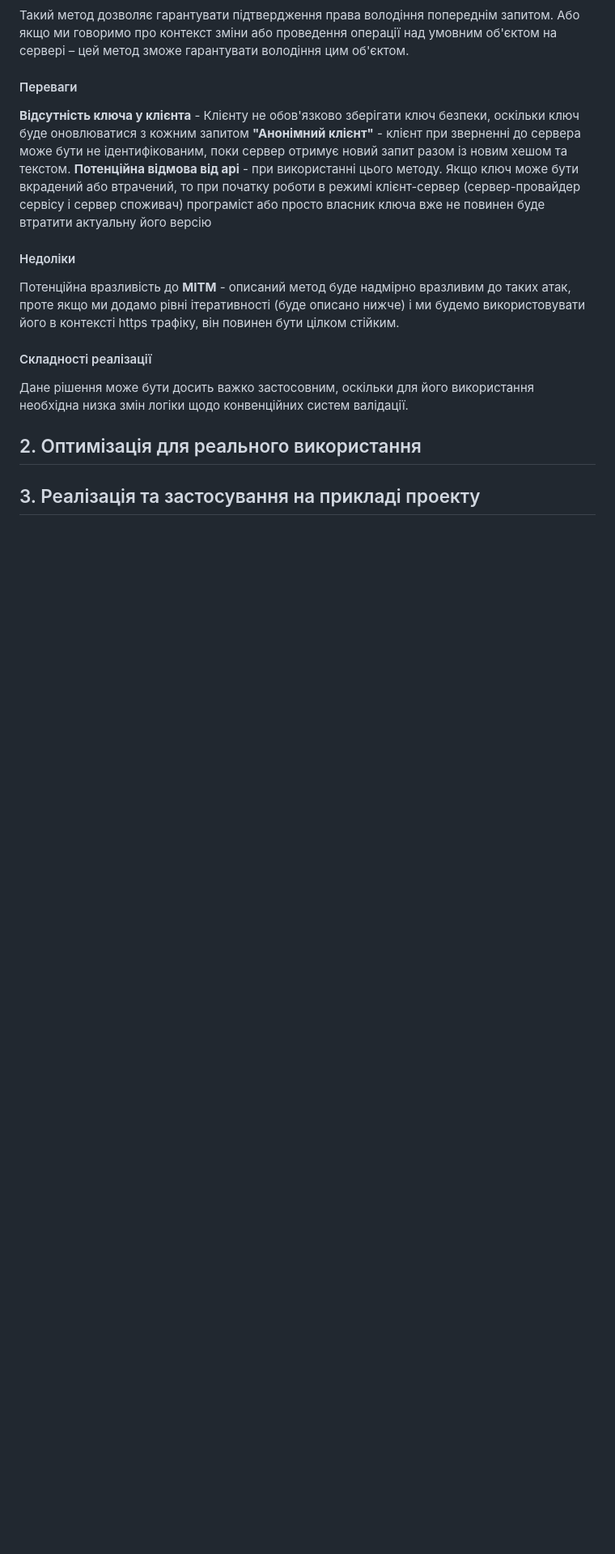
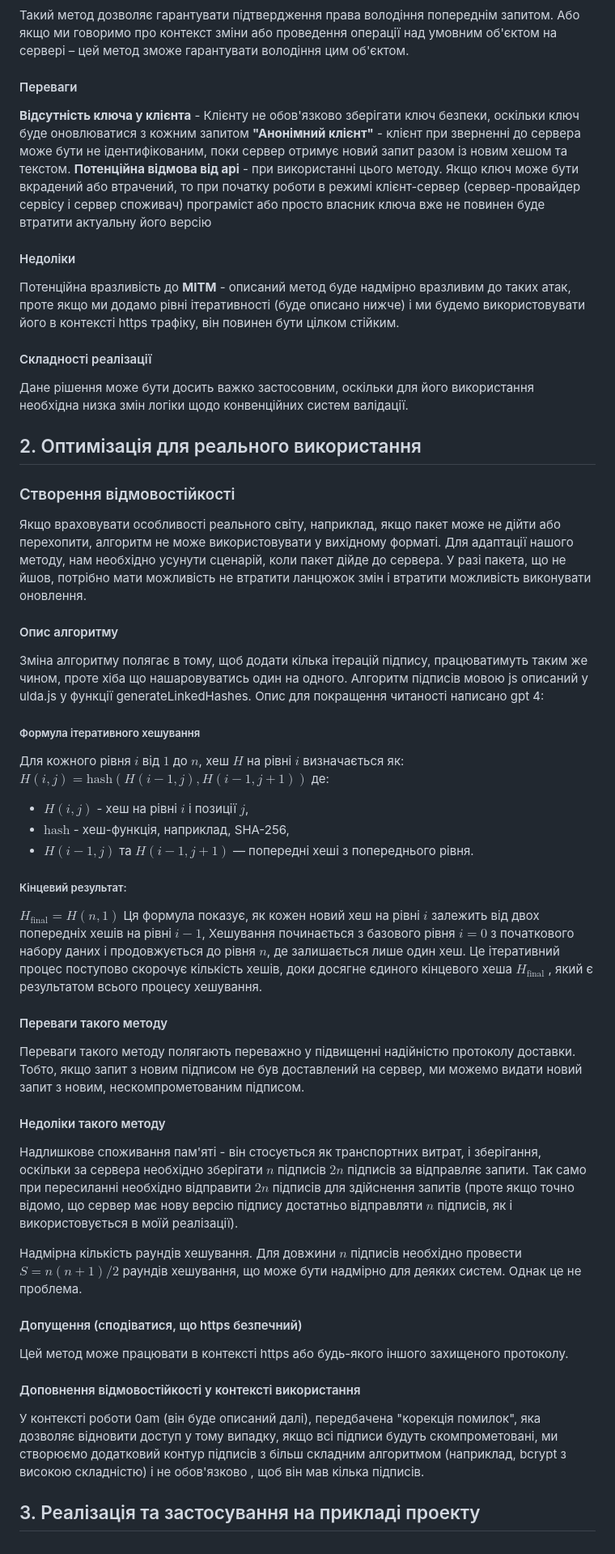
Before and after one commit to iammarguuss/Ulda0, a Markdown page: generalDescription.md, the part around the change. Shown: that part at 81% size. Drawn GitHub-style; blank space fills up the shorter version.

Commit message:
Just a little update

```diff
--- a/generalDescription.md
+++ b/generalDescription.md
@@ -38,4 +38,32 @@
 
 
 ## 2. Оптимізація для реального використання
+### Створення відмовостійкості
+Якщо враховувати особливості реального світу, наприклад, якщо пакет може не дійти або перехопити, алгоритм не може використовувати у вихідному форматі. Для адаптації нашого методу, нам необхідно усунути сценарій, коли пакет дійде до сервера. У разі пакета, що не йшов, потрібно мати можливість не втратити ланцюжок змін і втратити можливість виконувати оновлення.
+#### Опис алгоритму
+Зміна алгоритму полягає в тому, щоб додати кілька ітерацій підпису, працюватимуть таким же чином, проте хіба що нашаровуватись один на одного.
+Алгоритм підписів мовою js описаний у ulda.js у функції generateLinkedHashes.
+Опис для покращення читаності написано gpt 4:
+##### Формула ітеративного хешування
+Для кожного рівня $i$ від $1$ до $n$, хеш $H$ на рівні $i$ визначається як:
+$H(i, j) = \text{hash}(H(i-1, j), H(i-1, j+1))$
+де:
+- $H(i, j)$ - хеш на рівні $i$ і позиції $j$,
+- $\text{hash}$ - хеш-функція, наприклад, SHA-256,
+- $H(i−1,j)$ та $H(i-1, j+1)$ — попередні хеші з попереднього рівня.
+##### Кінцевий результат:
+$H_{\text{final}} = H(n, 1)$
+Ця формула показує, як кожен новий хеш на рівні $i$ залежить від двох попередніх хешів на рівні $i-1$, Хешування починається з базового рівня $i = 0$ з початкового набору даних і продовжується до рівня $n$, де залишається лише один хеш. Це ітеративний процес поступово скорочує кількість хешів, доки досягне єдиного кінцевого хеша $H_{\text{final}}$ , який є результатом всього процесу хешування.
+#### Переваги такого методу
+Переваги такого методу полягають переважно у підвищенні надійністю протоколу доставки. Тобто, якщо запит з новим підписом не був доставлений на сервер, ми можемо видати новий запит з новим, нескомпрометованим підписом.
+#### Недоліки такого методу
+Надлишкове споживання пам'яті - він стосується як транспортних витрат, і зберігання, оскільки за сервера необхідно зберігати $n$ підписів $2n$ підписів за відправляє запити. Так само при пересиланні необхідно відправити $2n$ підписів для здійснення запитів (проте якщо точно відомо, що сервер має нову версію підпису достатньо відправляти $n$ підписів, як і використовується в моїй реалізації).
+
+Надмірна кількість раундів хешування. Для довжини $n$ підписів необхідно провести $S=n(n+1)/2$ раундів хешування, що може бути надмірно для деяких систем. Однак це не проблема.
+#### Допущення (сподіватися, що https безпечний)
+Цей метод може працювати в контексті https або будь-якого іншого захищеного протоколу.
+#### Доповнення відмовостійкості у контексті використання
+У контексті роботи 0am (він буде описаний далі), передбачена "корекція помилок", яка дозволяє відновити доступ у тому випадку, якщо всі підписи будуть скомпрометовані, ми створюємо додатковий контур підписів з більш складним алгоритмом (наприклад, bcrypt з високою складністю) і не обов'язково , щоб він мав кілька підписів.
+
+
 ## 3. Реалізація та застосування на прикладі проекту
```
